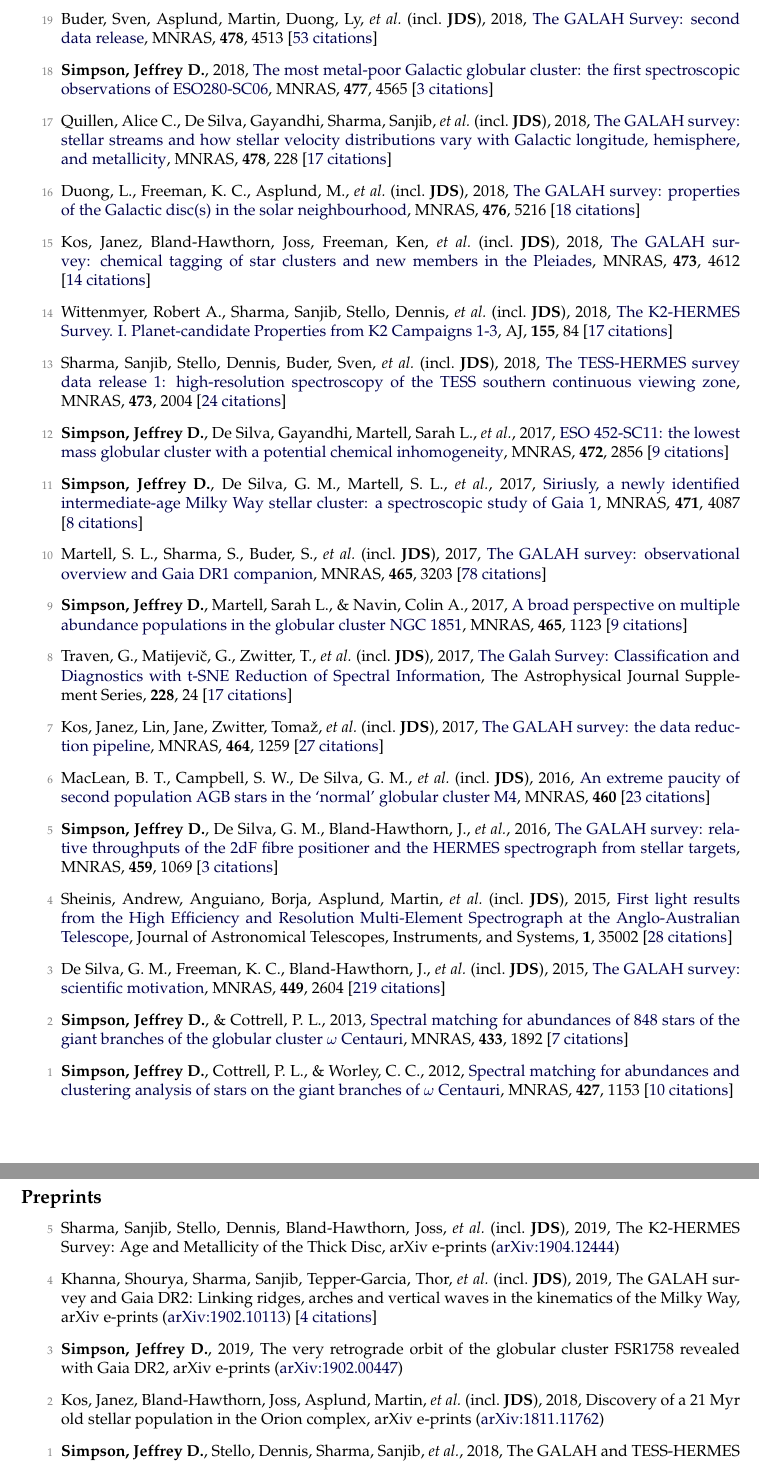
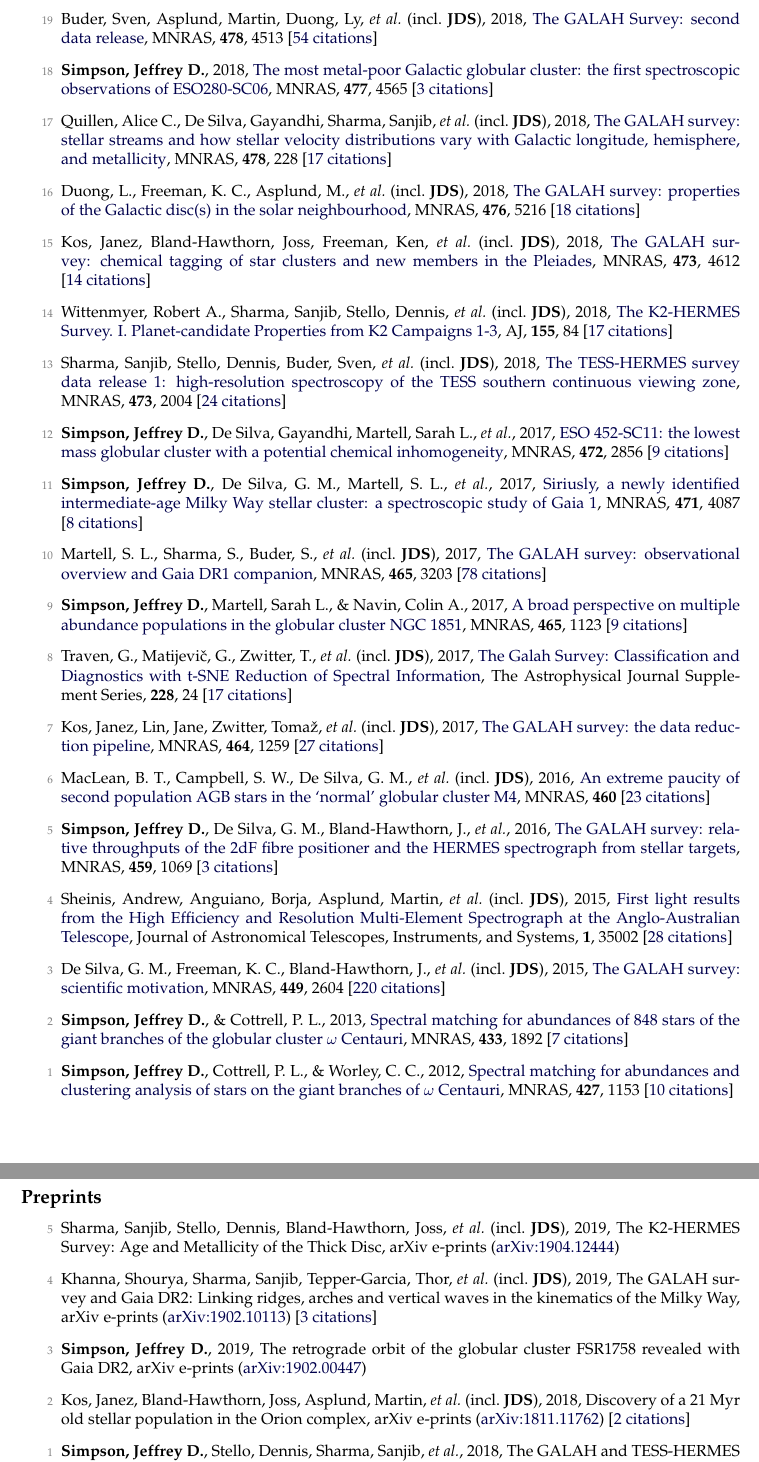
Before and after one commit to jeffreysimpson/new-cv, a LaTeX CV (cv.tex, which reads pubs_ref.tex, pubs_unref.tex): two parts of pages 2 and 3 of 5, joined at a grey line, cut so that both start at the same text. Compiled offline with pdfLaTeX.

```diff
--- a/pubs_ref.tex
+++ b/pubs_ref.tex
@@ -16,7 +16,7 @@
 
 \item[{\color{numcolor}\scriptsize20}] Kos, Janez, Bland-Hawthorn, Joss, Betters, Christopher H., \etal\ (incl.\ \textbf{JDS}), 2018, \doi{10.1093/mnras/sty2175}{Holistic spectroscopy: complete reconstruction of a wide-field, multiobject spectroscopic image using a photonic comb}, \mnras, \textbf{480}, 5475 [\href{https://ui.adsabs.harvard.edu/#abs/2018MNRAS.480.5475K}{5~citations}]
 
-\item[{\color{numcolor}\scriptsize19}] Buder, Sven, Asplund, Martin, Duong, Ly, \etal\ (incl.\ \textbf{JDS}), 2018, \doi{10.1093/mnras/sty1281}{The GALAH Survey: second data release}, \mnras, \textbf{478}, 4513 [\href{https://ui.adsabs.harvard.edu/#abs/2018MNRAS.478.4513B}{53~citations}]
+\item[{\color{numcolor}\scriptsize19}] Buder, Sven, Asplund, Martin, Duong, Ly, \etal\ (incl.\ \textbf{JDS}), 2018, \doi{10.1093/mnras/sty1281}{The GALAH Survey: second data release}, \mnras, \textbf{478}, 4513 [\href{https://ui.adsabs.harvard.edu/#abs/2018MNRAS.478.4513B}{54~citations}]
 
 \item[{\color{numcolor}\scriptsize18}] \textbf{Simpson, Jeffrey D.}, 2018, \doi{10.1093/mnras/sty847}{The most metal-poor Galactic globular cluster: the first spectroscopic observations of ESO280-SC06}, \mnras, \textbf{477}, 4565 [\href{https://ui.adsabs.harvard.edu/#abs/2018MNRAS.477.4565S}{3~citations}]
 
@@ -48,7 +48,7 @@
 
 \item[{\color{numcolor}\scriptsize4}] Sheinis, Andrew, Anguiano, Borja, Asplund, Martin, \etal\ (incl.\ \textbf{JDS}), 2015, \doi{10.1117/1.JATIS.1.3.035002}{First light results from the High Efficiency and Resolution Multi-Element Spectrograph at the Anglo-Australian Telescope}, Journal of Astronomical Telescopes, Instruments, and Systems, \textbf{1}, 35002 [\href{https://ui.adsabs.harvard.edu/#abs/2015JATIS...1c5002S}{28~citations}]
 
-\item[{\color{numcolor}\scriptsize3}] De Silva, G. M., Freeman, K. C., Bland-Hawthorn, J., \etal\ (incl.\ \textbf{JDS}), 2015, \doi{10.1093/mnras/stv327}{The GALAH survey: scientific motivation}, \mnras, \textbf{449}, 2604 [\href{https://ui.adsabs.harvard.edu/#abs/2015MNRAS.449.2604D}{219~citations}]
+\item[{\color{numcolor}\scriptsize3}] De Silva, G. M., Freeman, K. C., Bland-Hawthorn, J., \etal\ (incl.\ \textbf{JDS}), 2015, \doi{10.1093/mnras/stv327}{The GALAH survey: scientific motivation}, \mnras, \textbf{449}, 2604 [\href{https://ui.adsabs.harvard.edu/#abs/2015MNRAS.449.2604D}{220~citations}]
 
 \item[{\color{numcolor}\scriptsize2}] \textbf{Simpson, Jeffrey D.}, \& Cottrell, P. L., 2013, \doi{10.1093/mnras/stt857}{Spectral matching for abundances of 848 stars of the giant branches of the globular cluster {\ensuremath{\omega}} Centauri}, \mnras, \textbf{433}, 1892 [\href{https://ui.adsabs.harvard.edu/#abs/2013MNRAS.433.1892S}{7~citations}]
 
--- a/pubs_unref.tex
+++ b/pubs_unref.tex
@@ -1,9 +1,9 @@
 \item[{\color{numcolor}\scriptsize5}] Sharma, Sanjib, Stello, Dennis, Bland-Hawthorn, Joss, \etal\ (incl.\ \textbf{JDS}), 2019, The K2-HERMES Survey: Age and Metallicity of the Thick Disc, arXiv e-prints (\arxiv{1904.12444})
 
-\item[{\color{numcolor}\scriptsize4}] Khanna, Shourya, Sharma, Sanjib, Tepper-Garcia, Thor, \etal\ (incl.\ \textbf{JDS}), 2019, The GALAH survey and Gaia DR2: Linking ridges, arches and vertical waves in the kinematics of the Milky Way, arXiv e-prints (\arxiv{1902.10113}) [\href{https://ui.adsabs.harvard.edu/#abs/2019arXiv190210113K}{4~citations}]
+\item[{\color{numcolor}\scriptsize4}] Khanna, Shourya, Sharma, Sanjib, Tepper-Garcia, Thor, \etal\ (incl.\ \textbf{JDS}), 2019, The GALAH survey and Gaia DR2: Linking ridges, arches and vertical waves in the kinematics of the Milky Way, arXiv e-prints (\arxiv{1902.10113}) [\href{https://ui.adsabs.harvard.edu/#abs/2019arXiv190210113K}{3~citations}]
 
-\item[{\color{numcolor}\scriptsize3}] \textbf{Simpson, Jeffrey D.}, 2019, The very retrograde orbit of the globular cluster FSR1758 revealed with Gaia DR2, arXiv e-prints (\arxiv{1902.00447})
+\item[{\color{numcolor}\scriptsize3}] \textbf{Simpson, Jeffrey D.}, 2019, The retrograde orbit of the globular cluster FSR1758 revealed with Gaia DR2, arXiv e-prints (\arxiv{1902.00447})
 
-\item[{\color{numcolor}\scriptsize2}] Kos, Janez, Bland-Hawthorn, Joss, Asplund, Martin, \etal\ (incl.\ \textbf{JDS}), 2018, Discovery of a 21 Myr old stellar population in the Orion complex, arXiv e-prints (\arxiv{1811.11762})
+\item[{\color{numcolor}\scriptsize2}] Kos, Janez, Bland-Hawthorn, Joss, Asplund, Martin, \etal\ (incl.\ \textbf{JDS}), 2018, Discovery of a 21 Myr old stellar population in the Orion complex, arXiv e-prints (\arxiv{1811.11762}) [\href{https://ui.adsabs.harvard.edu/#abs/2018arXiv181111762K}{2~citations}]
 
 \item[{\color{numcolor}\scriptsize1}] \textbf{Simpson, Jeffrey D.}, Stello, Dennis, Sharma, Sanjib, \etal, 2018, The GALAH and TESS-HERMES surveys: high-resolution spectroscopy of luminous supergiants in the Magellanic Clouds and Bridge, arXiv e-prints (\arxiv{1804.05900})
```
Also changed, not shown: pubs_summary.tex (+1 -1 lines), 1 other file.
